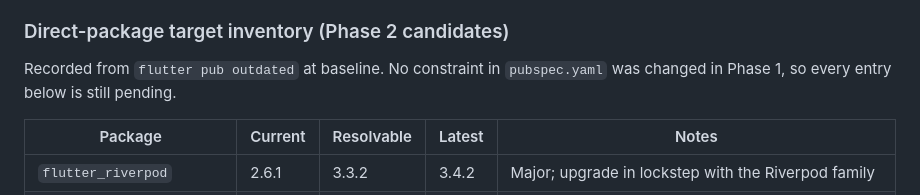
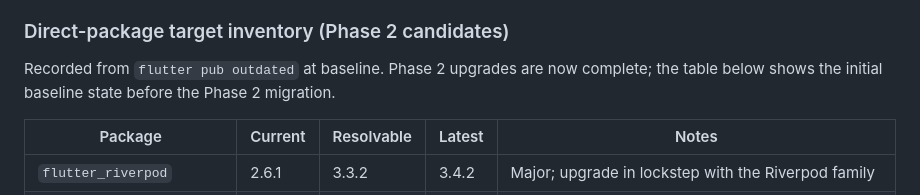
Before and after one commit to kgrizz-git/AgentsConfigHelper, a Markdown page: plans/active/dependency-upgrades.md, the part around the change. Rendered like a GitHub page.

```diff
--- a/plans/active/dependency-upgrades.md
+++ b/plans/active/dependency-upgrades.md
@@ -42,8 +42,8 @@ direct and development dependencies up to date.
 
 ### Direct-package target inventory (Phase 2 candidates)
 
-Recorded from `flutter pub outdated` at baseline. No constraint in
-`pubspec.yaml` was changed in Phase 1, so every entry below is still pending.
+Recorded from `flutter pub outdated` at baseline. Phase 2 upgrades are now complete;
+the table below shows the initial baseline state before the Phase 2 migration.
 
 | Package | Current | Resolvable | Latest | Notes |
 | --- | --- | --- | --- | --- |
```
Also changed, not shown: CHANGELOG.dev.md (+3 -3 lines), CHANGELOG.md (+3 -2 lines).
